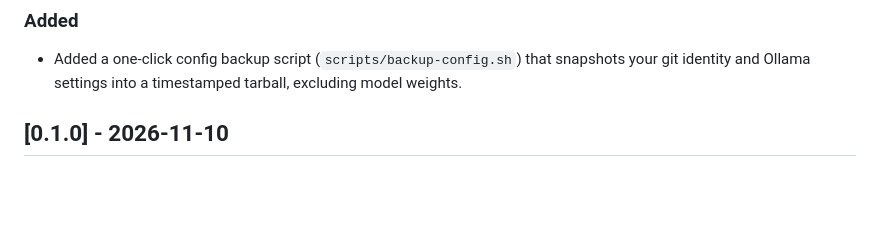
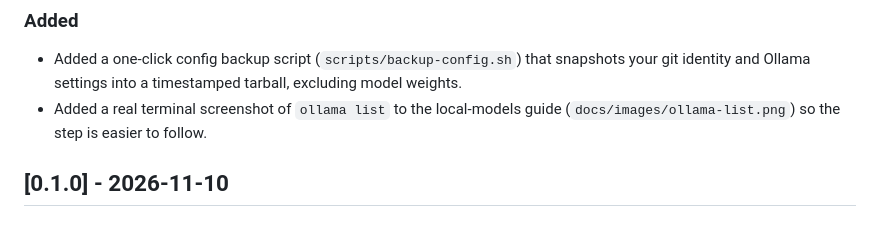
Before and after one commit to pakewnn-cpu/desktop-tutorial, a Markdown page: CHANGELOG.md, the part around the change. Drawn GitHub-style; blank space fills up the shorter version.

Commit message:
docs: add an ollama list screenshot to the local-models guide

```diff
--- a/CHANGELOG.md
+++ b/CHANGELOG.md
@@ -9,6 +9,7 @@ and this project adheres to [Semantic Versioning](https://semver.org/).
 
 ### Added
 - Added a one-click config backup script (`scripts/backup-config.sh`) that snapshots your git identity and Ollama settings into a timestamped tarball, excluding model weights.
+- Added a real terminal screenshot of `ollama list` to the local-models guide (`docs/images/ollama-list.png`) so the step is easier to follow.
 
 ## [0.1.0] - 2026-11-10
 
```
Also changed, not shown: docs/02-ollama-local-models.md (+2 -0 lines), docs/images/ollama-list.png (added).
